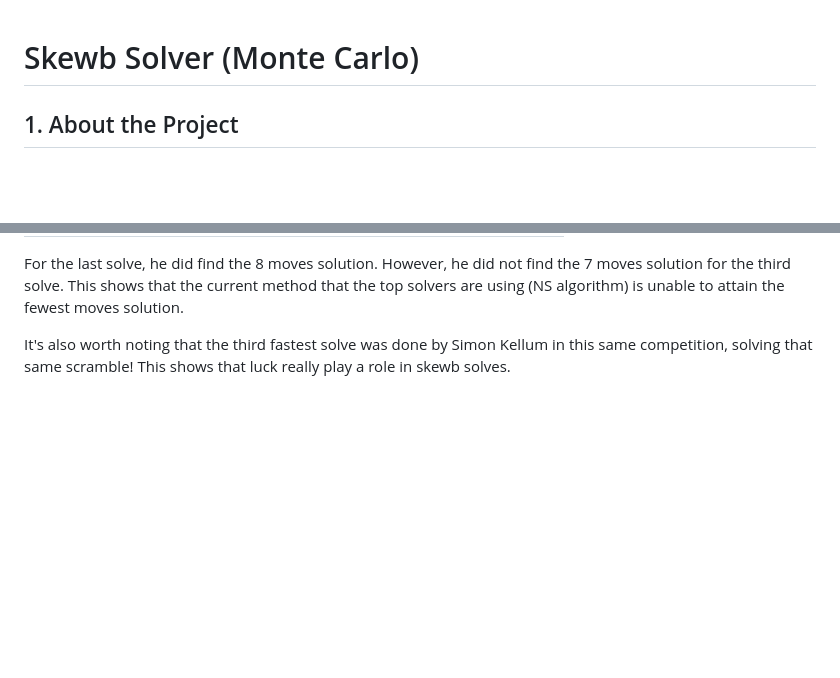
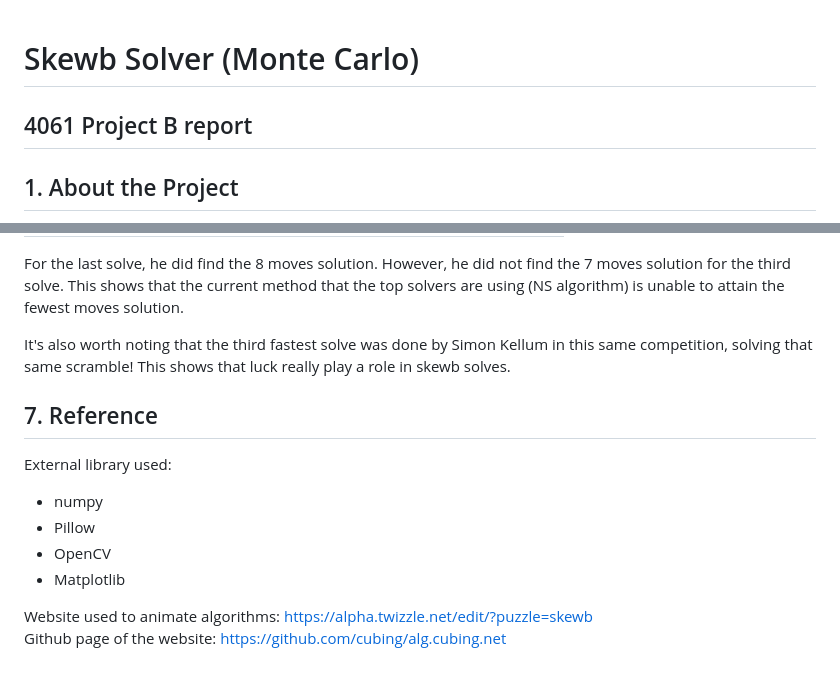
Before and after one commit to Law-Chun-Man/Skewb_Solver, a Markdown page: README.md, 2 parts joined by grey strips. Rendered like a GitHub page; blank space fills up the shorter version.

```diff
--- a/README.md
+++ b/README.md
@@ -1,4 +1,5 @@
 # Skewb Solver (Monte Carlo)
+## 4061 Project B report
 
 ## 1. About the Project
 
@@ -184,3 +185,14 @@ Then I tried to find the moves needed to solve the 5 scrambles of Carter Kucala'
 For the last solve, he did find the 8 moves solution. However, he did not find the 7 moves solution for the third solve. This shows that the current method that the top solvers are using (NS algorithm) is unable to attain the fewest moves solution.
 
 It's also worth noting that the third fastest solve was done by Simon Kellum in this same competition, solving that same scramble! This shows that luck really play a role in skewb solves.
+
+## 7. Reference
+
+External library used:
+* numpy
+* Pillow
+* OpenCV
+* Matplotlib
+
+Website used to animate algorithms: https://alpha.twizzle.net/edit/?puzzle=skewb
+Github page of the website: https://github.com/cubing/alg.cubing.net
```
